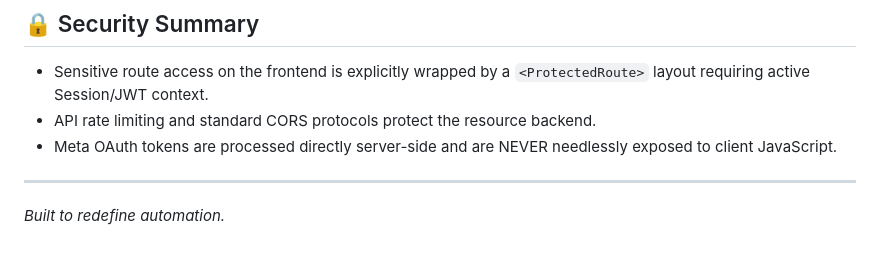
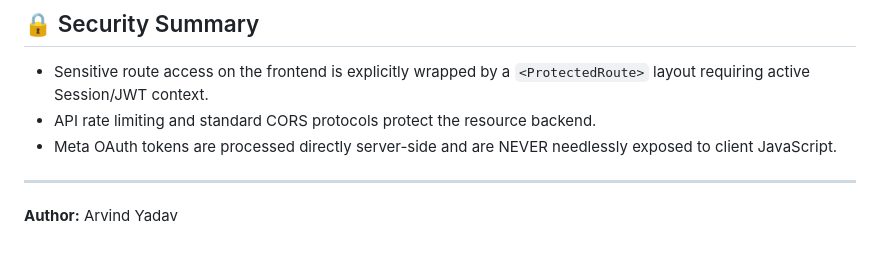
Before and after one commit to arvindrao120/empire-x-ai, a Markdown page: readme.md, the part around the change. GitHub-like rendering.

```diff
--- a/readme.md
+++ b/readme.md
@@ -103,4 +103,4 @@ empire-x-ai/
 * Meta OAuth tokens are processed directly server-side and are NEVER needlessly exposed to client JavaScript.
 
 ---
-_Built to redefine automation._
+**Author:** Arvind Yadav
```
